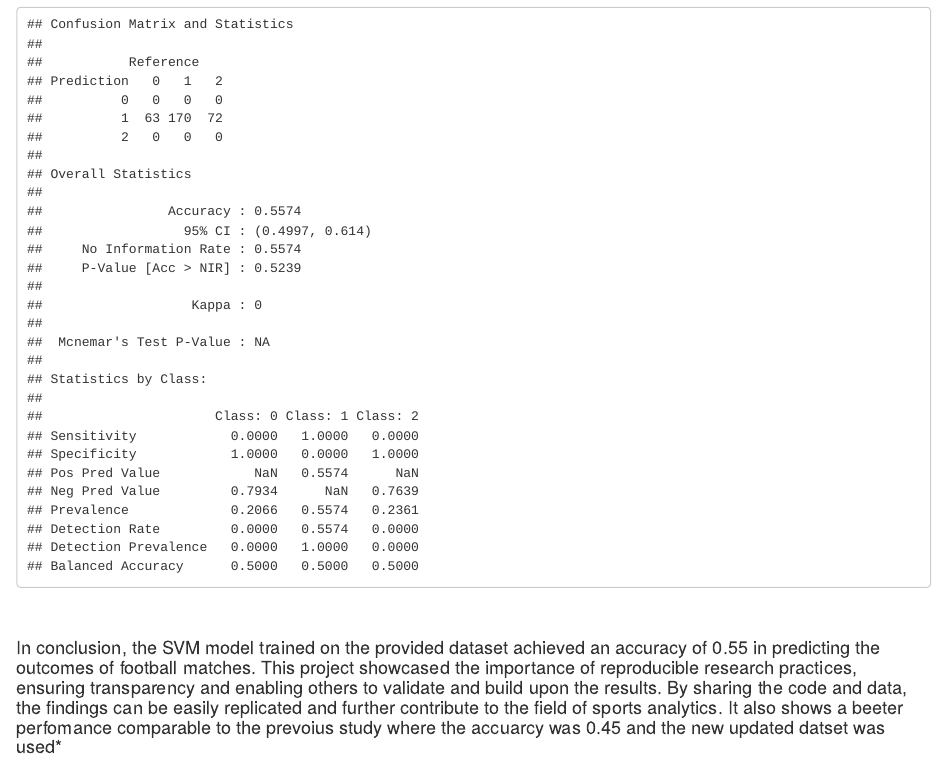
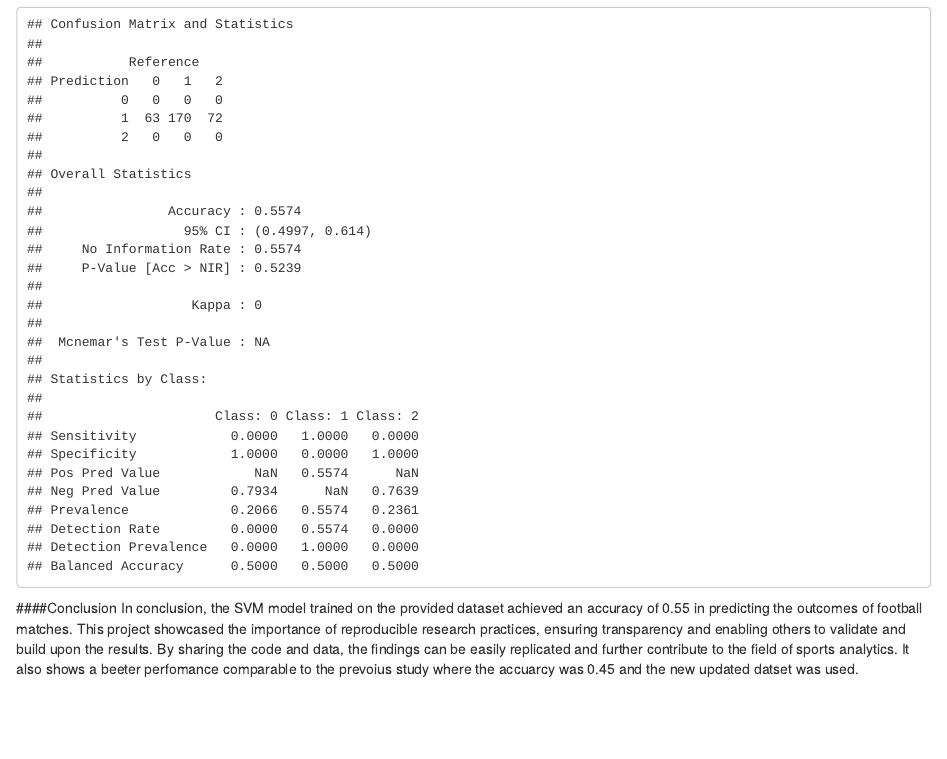
Before and after one commit to vadimdudarenko/RR_project2023, an R Markdown document (Project.Rmd): the page in a window 1100 px wide, from 10970 px down. Rendered offline with R 4.5, knitr and Pandoc, with nearby package versions; code that draws random numbers runs with fixed seeds of ours.

Commit message:
Update Project.Rmd

````diff
--- a/Project.Rmd
+++ b/Project.Rmd
@@ -231,5 +231,5 @@ cm <- confusionMatrix(data = factor(results$Predicted),
 ```{r}
 print(cm)
 ```
-
-#### <br><br>In conclusion, the SVM model trained on the provided dataset achieved an accuracy of 0.55 in predicting the outcomes of football matches.  This project showcased the importance of reproducible research practices, ensuring transparency and enabling others to validate and build upon the results. By sharing the code and data, the findings can be easily replicated and further contribute to the field of sports analytics. It also shows a beeter perfomance comparable to the prevoius study where the accuarcy was 0.45 and the new updated datset was used*
+####Conclusion
+In conclusion, the SVM model trained on the provided dataset achieved an accuracy of 0.55 in predicting the outcomes of football matches.  This project showcased the importance of reproducible research practices, ensuring transparency and enabling others to validate and build upon the results. By sharing the code and data, the findings can be easily replicated and further contribute to the field of sports analytics. It also shows a beeter perfomance comparable to the prevoius study where the accuarcy was 0.45 and the new updated datset was used.
````
